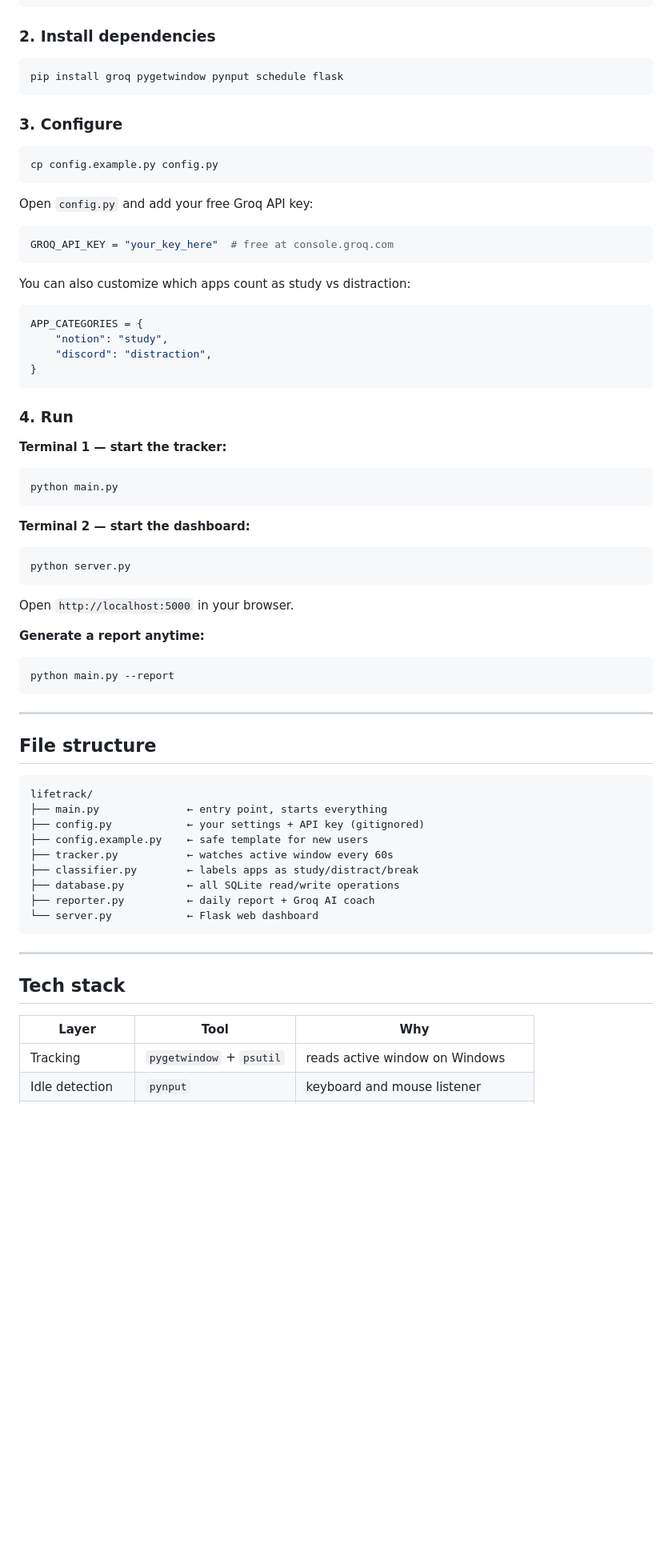
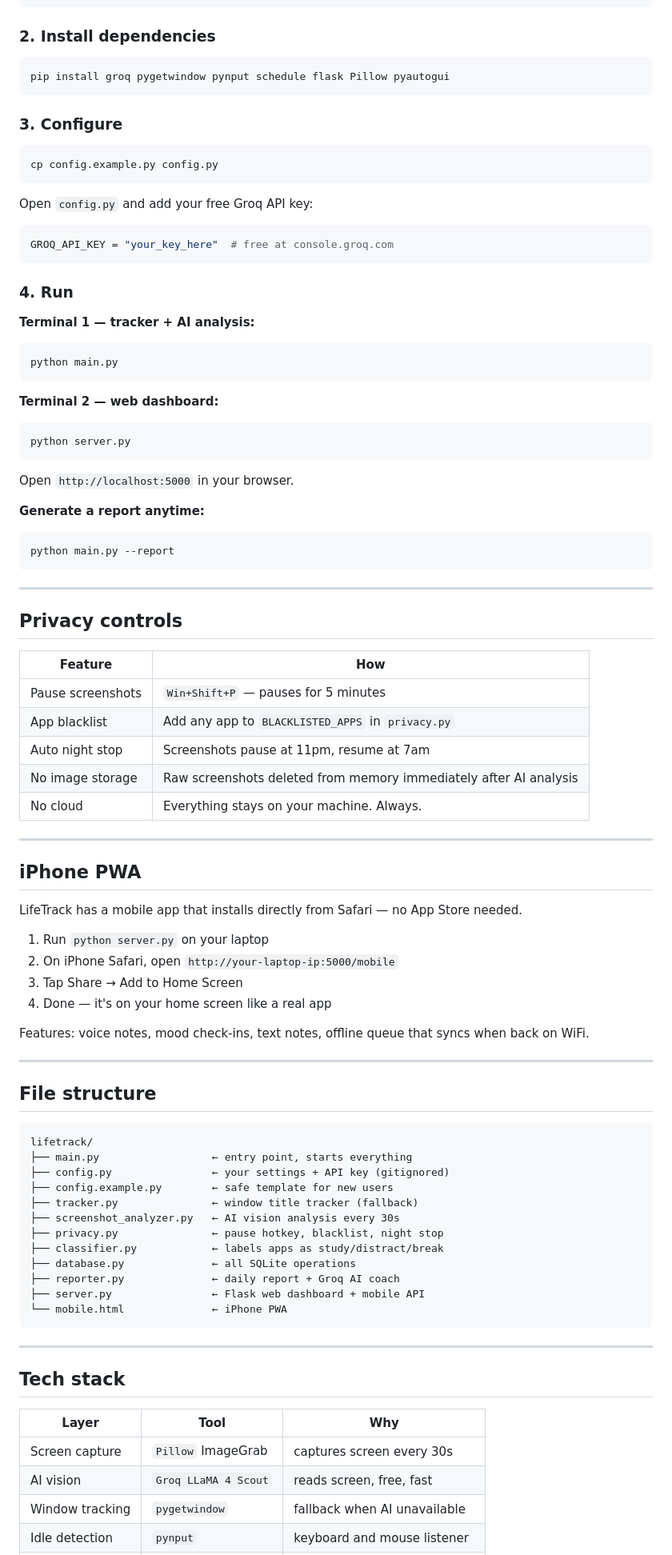
Before and after one commit to gurneev-singh/lifetrack, a Markdown page: README.md, the part around one of its changes. Shown at 80% size. GitHub-like rendering; blank space fills up the shorter version.

````diff
--- a/README.md
+++ b/README.md
@@ -98,7 +105,7 @@ cd lifetrack
 
 ### 2. Install dependencies
 ```bash
-pip install groq pygetwindow pynput schedule flask
+pip install groq pygetwindow pynput schedule flask Pillow pyautogui
 ```
 
 ### 3. Configure
@@ -111,22 +118,14 @@ Open `config.py` and add your free Groq API key:
 GROQ_API_KEY = "your_key_here"  # free at console.groq.com
 ```
 
-You can also customize which apps count as study vs distraction:
-```python
-APP_CATEGORIES = {
-    "notion": "study",
-    "discord": "distraction",
-}
-```
-
 ### 4. Run
 
-**Terminal 1 — start the tracker:**
+**Terminal 1 — tracker + AI analysis:**
 ```bash
 python main.py
 ```
 
-**Terminal 2 — start the dashboard:**
+**Terminal 2 — web dashboard:**
 ```bash
 python server.py
 ```
@@ -140,18 +139,46 @@ python main.py --report
 
 ---
 
+## Privacy controls
+
+| Feature | How |
+|---|---|
+| Pause screenshots | `Win+Shift+P` — pauses for 5 minutes |
+| App blacklist | Add any app to `BLACKLISTED_APPS` in `privacy.py` |
+| Auto night stop | Screenshots pause at 11pm, resume at 7am |
+| No image storage | Raw screenshots deleted from memory immediately after AI analysis |
+| No cloud | Everything stays on your machine. Always. |
+
+---
+
+## iPhone PWA
+
+LifeTrack has a mobile app that installs directly from Safari — no App Store needed.
+
+1. Run `python server.py` on your laptop
+2. On iPhone Safari, open `http://your-laptop-ip:5000/mobile`
+3. Tap Share → Add to Home Screen
+4. Done — it's on your home screen like a real app
+
+Features: voice notes, mood check-ins, text notes, offline queue that syncs when back on WiFi.
+
+---
+
 ## File structure
 
 ```
 lifetrack/
-├── main.py              ← entry point, starts everything
-├── config.py            ← your settings + API key (gitignored)
-├── config.example.py    ← safe template for new users
-├── tracker.py           ← watches active window every 60s
-├── classifier.py        ← labels apps as study/distract/break
-├── database.py          ← all SQLite read/write operations
-├── reporter.py          ← daily report + Groq AI coach
-└── server.py            ← Flask web dashboard
+├── main.py                  ← entry point, starts everything
+├── config.py                ← your settings + API key (gitignored)
+├── config.example.py        ← safe template for new users
+├── tracker.py               ← window title tracker (fallback)
+├── screenshot_analyzer.py   ← AI vision analysis every 30s
+├── privacy.py               ← pause hotkey, blacklist, night stop
+├── classifier.py            ← labels apps as study/distract/break
+├── database.py              ← all SQLite operations
+├── reporter.py              ← daily report + Groq AI coach
+├── server.py                ← Flask web dashboard + mobile API
+└── mobile.html              ← iPhone PWA
 ```
 
 ---
@@ -160,5 +187,7 @@ lifetrack/
 
 | Layer | Tool | Why |
 |---|---|---|
-| Tracking | `pygetwindow` + `psutil` | reads active window on Windows |
+| Screen capture | `Pillow` ImageGrab | captures screen every 30s |
+| AI vision | `Groq LLaMA 4 Scout` | reads screen, free, fast |
+| Window tracking | `pygetwindow` | fallback when AI unavailable |
 | Idle detection | `pynput` | keyboard and mouse listener |
````
Also changed, not shown: other parts of README.md (+66 -52 lines).
